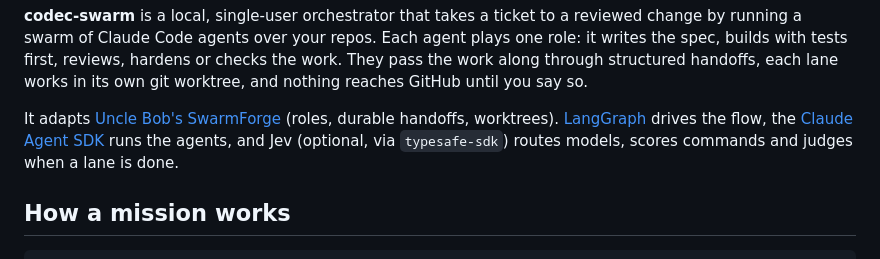
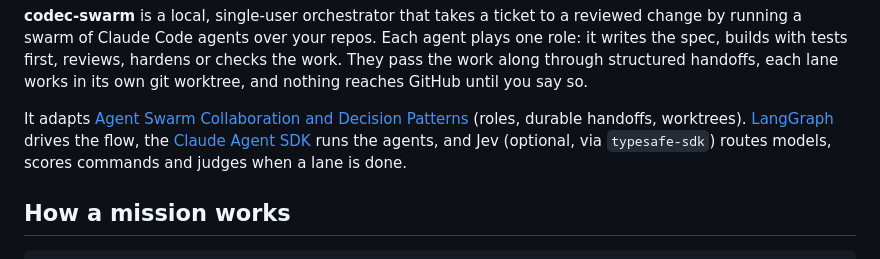
Before and after one commit to malfarom29/codec-swarm, a Markdown page: README.md, the part around the change. GitHub-like rendering.

Commit message:
Update reference from SwarmForge to Agent Swarm patterns

```diff
--- a/README.md
+++ b/README.md
@@ -2,7 +2,7 @@
 
 **codec-swarm** is a local, single-user orchestrator that takes a ticket to a reviewed change by running a swarm of Claude Code agents over your repos. Each agent plays one role: it writes the spec, builds with tests first, reviews, hardens or checks the work. They pass the work along through structured handoffs, each lane works in its own git worktree, and nothing reaches GitHub until you say so.
 
-It adapts [Uncle Bob's SwarmForge](https://github.com/unclebob/swarm-forge) (roles, durable handoffs, worktrees). [LangGraph](https://langchain-ai.github.io/langgraph/) drives the flow, the [Claude Agent SDK](https://docs.claude.com/en/docs/agent-sdk/overview) runs the agents, and Jev (optional, via `typesafe-sdk`) routes models, scores commands and judges when a lane is done.
+It adapts [Agent Swarm Collaboration and Decision Patterns](https://www.ibm.com/think/topics/agent-swarm) (roles, durable handoffs, worktrees). [LangGraph](https://langchain-ai.github.io/langgraph/) drives the flow, the [Claude Agent SDK](https://docs.claude.com/en/docs/agent-sdk/overview) runs the agents, and Jev (optional, via `typesafe-sdk`) routes models, scores commands and judges when a lane is done.
 
 ## How a mission works
 
```
